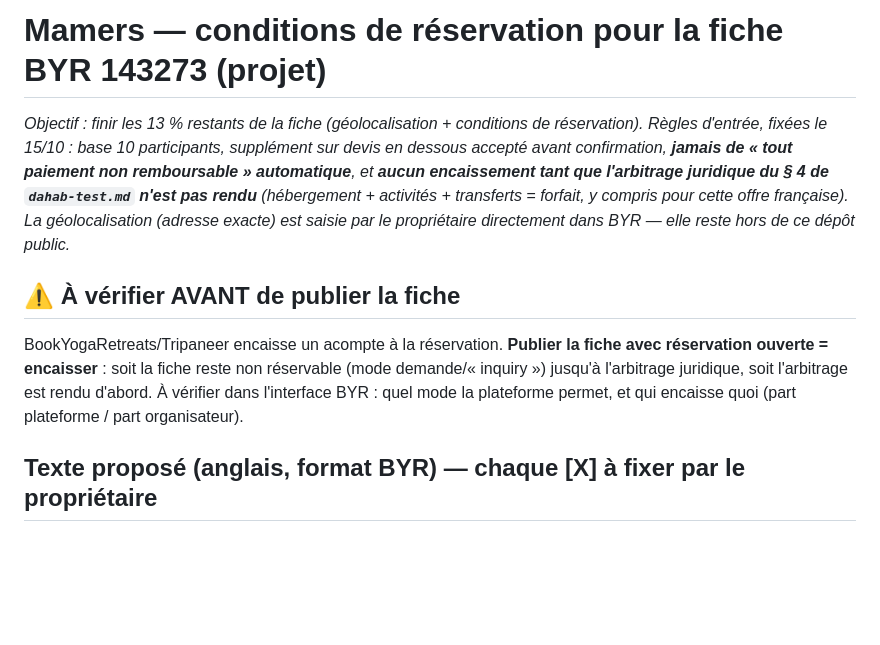
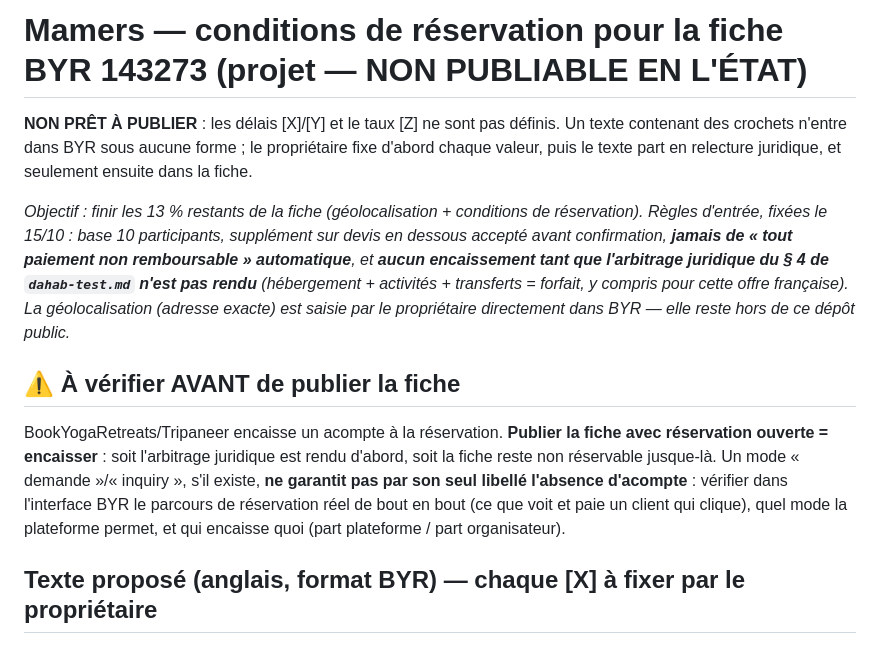
Before and after one commit to customerservice-dot/retreats-holidays-johanna, a Markdown page: retreats/mamers-byr-conditions.md, the part around the change. Drawn GitHub-style; blank space fills up the shorter version.

Commit message:
Mamers conditions: mark draft as not publishable until thresholds are set; inquiry-mode caveat
Per owner correction: bracketed [X]/[Y]/[Z] values mean the booking-conditions
text is not ready for BYR in any form - owner sets each value, then legal
review, then the listing. The pre-publication warning now also states that an
"inquiry" mode label does not by itself guarantee no deposit: the real booking
path must be verified end to end in the BYR interface. README row aligned.

Co-Authored-By: Claude Fable 5 <noreply@anthropic.com>
Claude-Session: https://claude.ai/code/session_01MRNkjQSF1HZ5SrMziP56p1

```diff
--- a/retreats/mamers-byr-conditions.md
+++ b/retreats/mamers-byr-conditions.md
@@ -1,12 +1,14 @@
 <!-- PROJET à faire relire par un professionnel du droit avant toute publication — version du 15/10/2026. Les [CROCHETS] sont des décisions du propriétaire. -->
 
-# Mamers — conditions de réservation pour la fiche BYR 143273 (projet)
+# Mamers — conditions de réservation pour la fiche BYR 143273 (projet — NON PUBLIABLE EN L'ÉTAT)
+
+**NON PRÊT À PUBLIER** : les délais [X]/[Y] et le taux [Z] ne sont pas définis. Un texte contenant des crochets n'entre dans BYR sous aucune forme ; le propriétaire fixe d'abord chaque valeur, puis le texte part en relecture juridique, et seulement ensuite dans la fiche.
 
 *Objectif : finir les 13 % restants de la fiche (géolocalisation + conditions de réservation). Règles d'entrée, fixées le 15/10 : base 10 participants, supplément sur devis en dessous accepté avant confirmation, **jamais de « tout paiement non remboursable » automatique**, et **aucun encaissement tant que l'arbitrage juridique du § 4 de `dahab-test.md` n'est pas rendu** (hébergement + activités + transferts = forfait, y compris pour cette offre française). La géolocalisation (adresse exacte) est saisie par le propriétaire directement dans BYR — elle reste hors de ce dépôt public.*
 
 ## ⚠️ À vérifier AVANT de publier la fiche
 
-BookYogaRetreats/Tripaneer encaisse un acompte à la réservation. **Publier la fiche avec réservation ouverte = encaisser** : soit la fiche reste non réservable (mode demande/« inquiry ») jusqu'à l'arbitrage juridique, soit l'arbitrage est rendu d'abord. À vérifier dans l'interface BYR : quel mode la plateforme permet, et qui encaisse quoi (part plateforme / part organisateur).
+BookYogaRetreats/Tripaneer encaisse un acompte à la réservation. **Publier la fiche avec réservation ouverte = encaisser** : soit l'arbitrage juridique est rendu d'abord, soit la fiche reste non réservable jusque-là. Un mode « demande »/« inquiry », s'il existe, **ne garantit pas par son seul libellé l'absence d'acompte** : vérifier dans l'interface BYR le parcours de réservation réel de bout en bout (ce que voit et paie un client qui clique), quel mode la plateforme permet, et qui encaisse quoi (part plateforme / part organisateur).
 
 ## Texte proposé (anglais, format BYR) — chaque [X] à fixer par le propriétaire
 
```
Also changed, not shown: README.md (+1 -1 lines).
